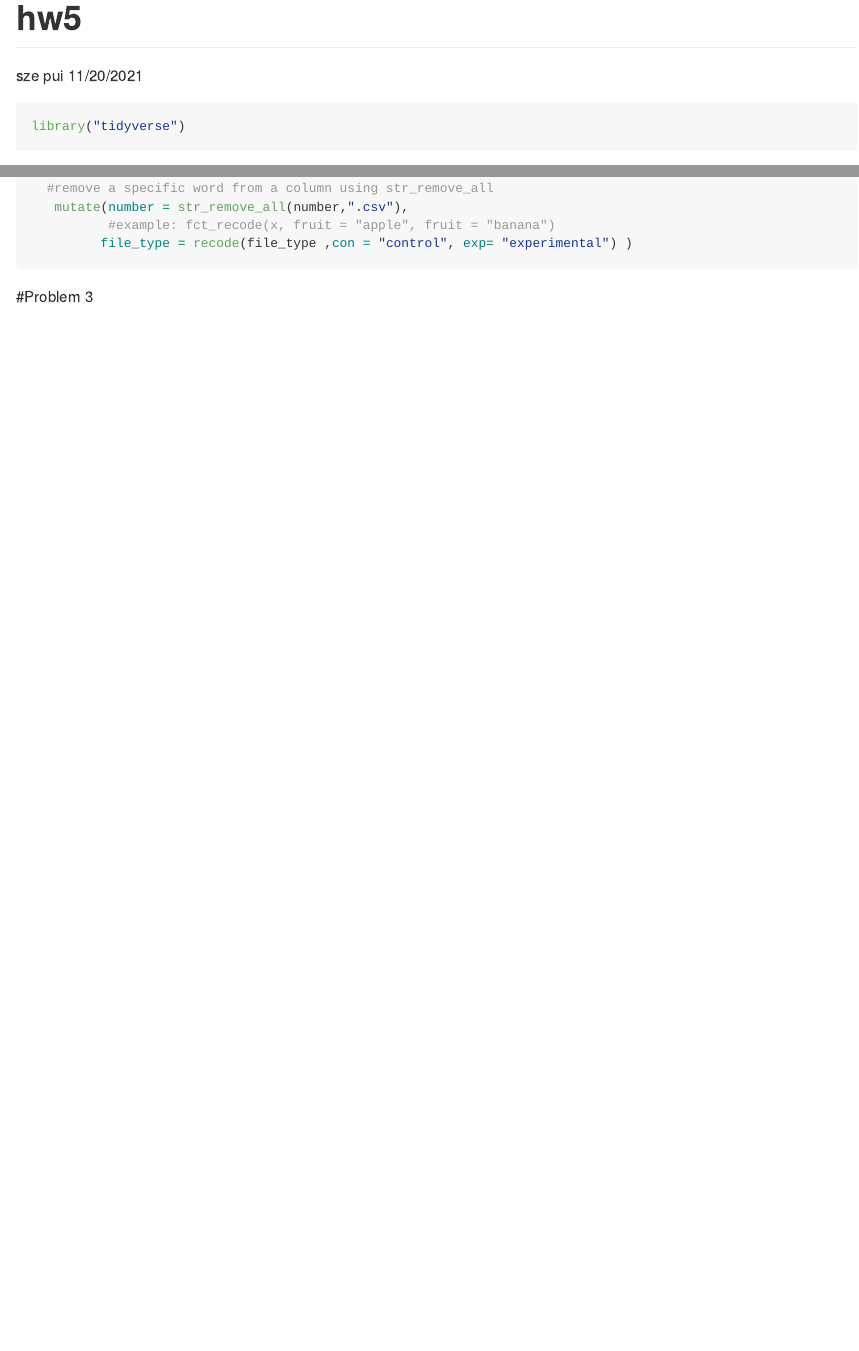
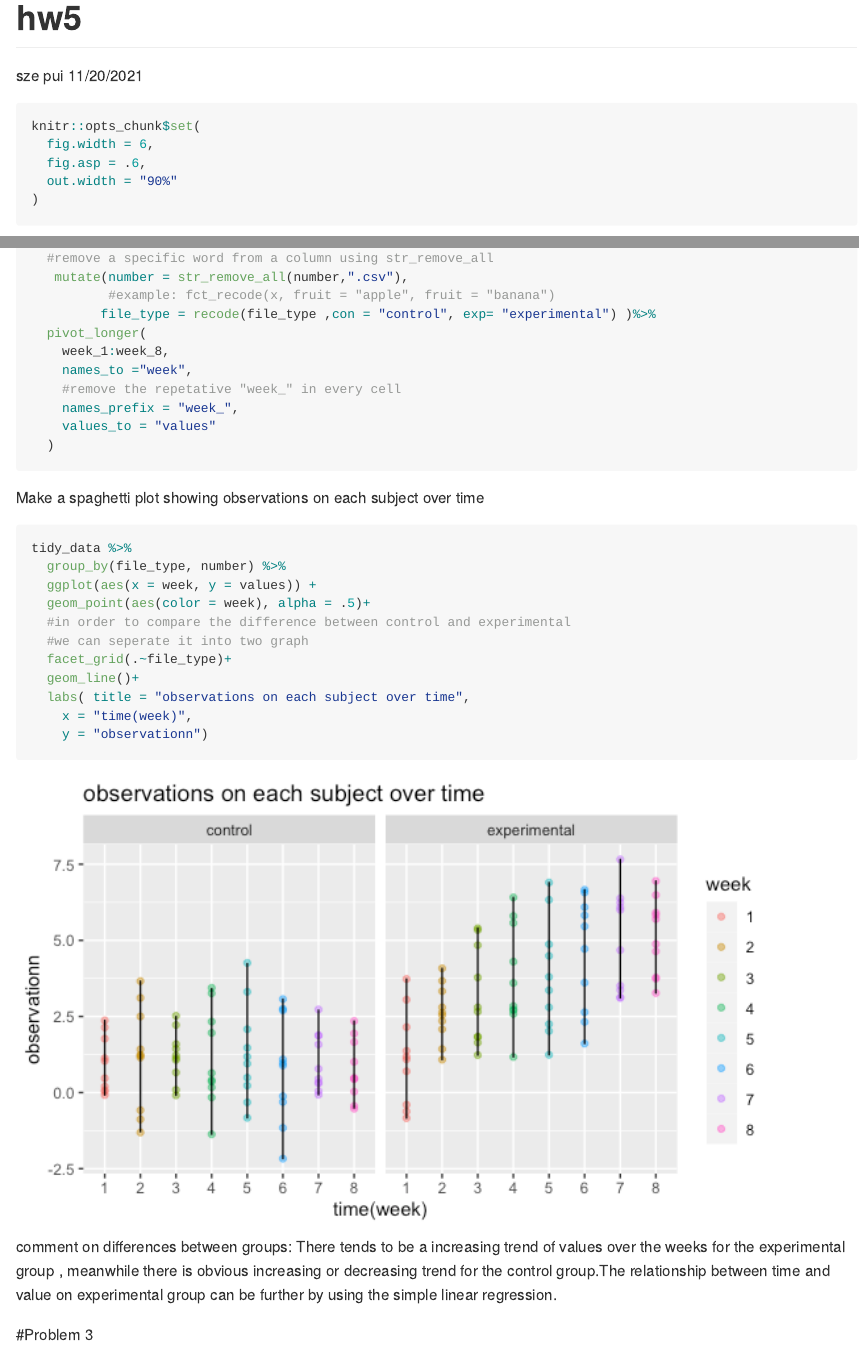
Before and after one commit to sallietsang/-p8105_hw5_st3340, an R Markdown document (hw5.Rmd): the page in a window 1100 px wide, from its top, and a second part further down, joined at a grey line. The pictures show the output file hw5.md that the author committed with the source, drawn offline in the style of GitHub.

Commit message:
finished problem 2!!

````diff
--- a/hw5.Rmd
+++ b/hw5.Rmd
@@ -4,3 +4,8 @@ author: "sze pui"
 date: "11/20/2021"
 output: github_document
 ---
+```{r}
+knitr::opts_chunk$set(
+  fig.width = 6,
+  fig.asp = .6,
+  out.width = "90%"
@@ -127,10 +135,38 @@ tidy_data = df_with_names %>%
   #remove a specific word from a column using str_remove_all
    mutate(number = str_remove_all(number,".csv"),
           #example: fct_recode(x, fruit = "apple", fruit = "banana")
-         file_type = recode(file_type ,con = "control", exp= "experimental") )
+         file_type = recode(file_type ,con = "control", exp= "experimental") )%>%
+  pivot_longer(
+    week_1:week_8,
+    names_to ="week",
+    #remove the repetative "week_" in every cell
+    names_prefix = "week_",
+    values_to = "values"
+  )
 
 
 ```
+
+Make a spaghetti plot showing observations on each subject over time
+
+```{r}
+tidy_data %>%
+  group_by(file_type, number) %>%
+  ggplot(aes(x = week, y = values)) +
+  geom_point(aes(color = week), alpha = .5)+
+  #in order to compare the difference between control and experimental
+  #we can seperate it into two graph
+  facet_grid(.~file_type)+
+  geom_line()+
+  labs( title = "observations on each subject over time",
+    x = "time(week)",
+    y = "observationn")
+
+
+```
+
+comment on differences between groups:
+There tends to be a increasing trend of values over the weeks for the experimental group , meanwhile there is obvious increasing or decreasing trend for the control group.The relationship between time and value on experimental group can be further by using the simple linear regression.
 
 
 
````
Also changed, not shown: hw5.md, hw5_files/figure-gfm/unnamed-chunk-10-1.png (added), hw5_files/figure-gfm/unnamed-chunk-6-1.png (added), hw5_files/figure-gfm/unnamed-chunk-9-1.png (added), hw5.Rmd (3 more changed lines).
